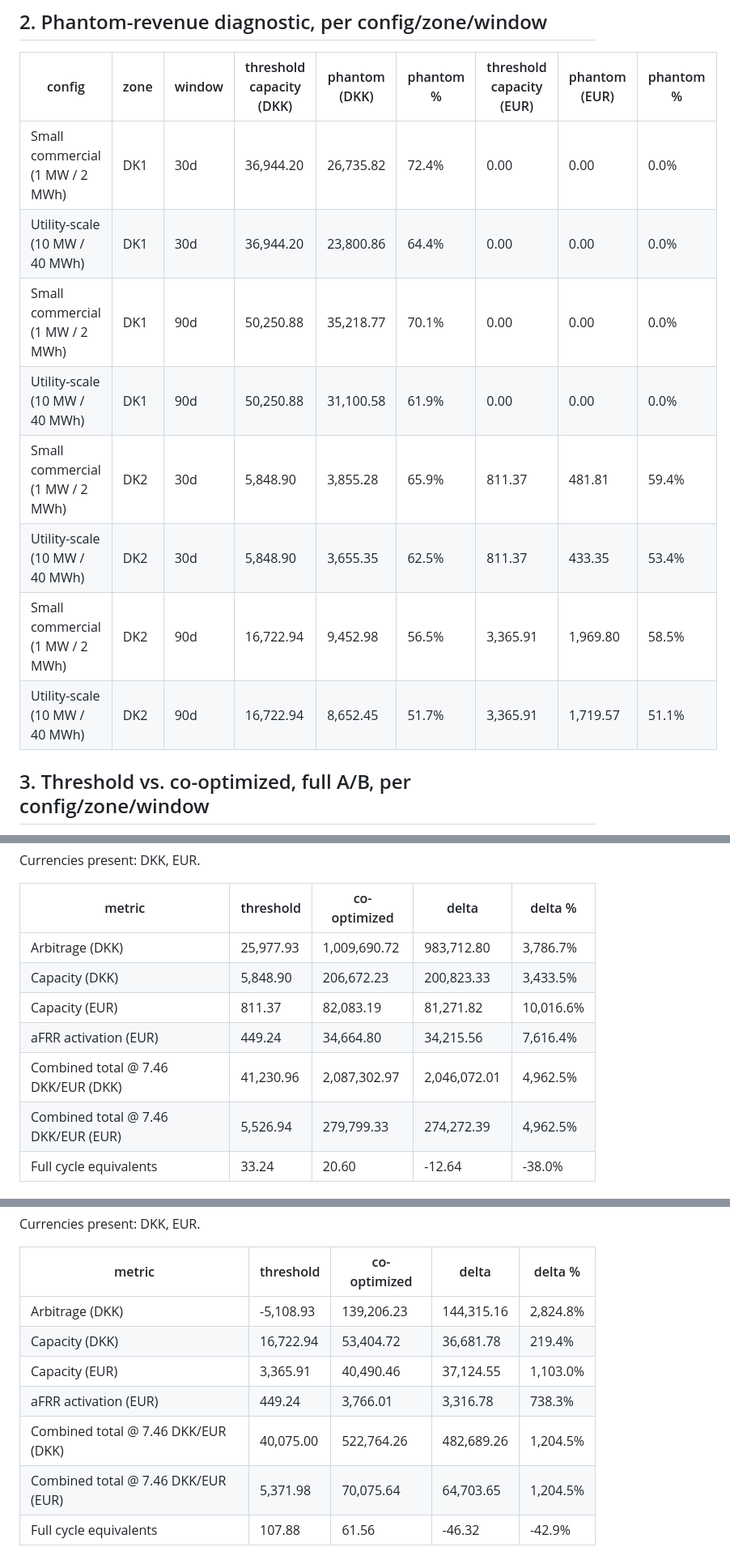
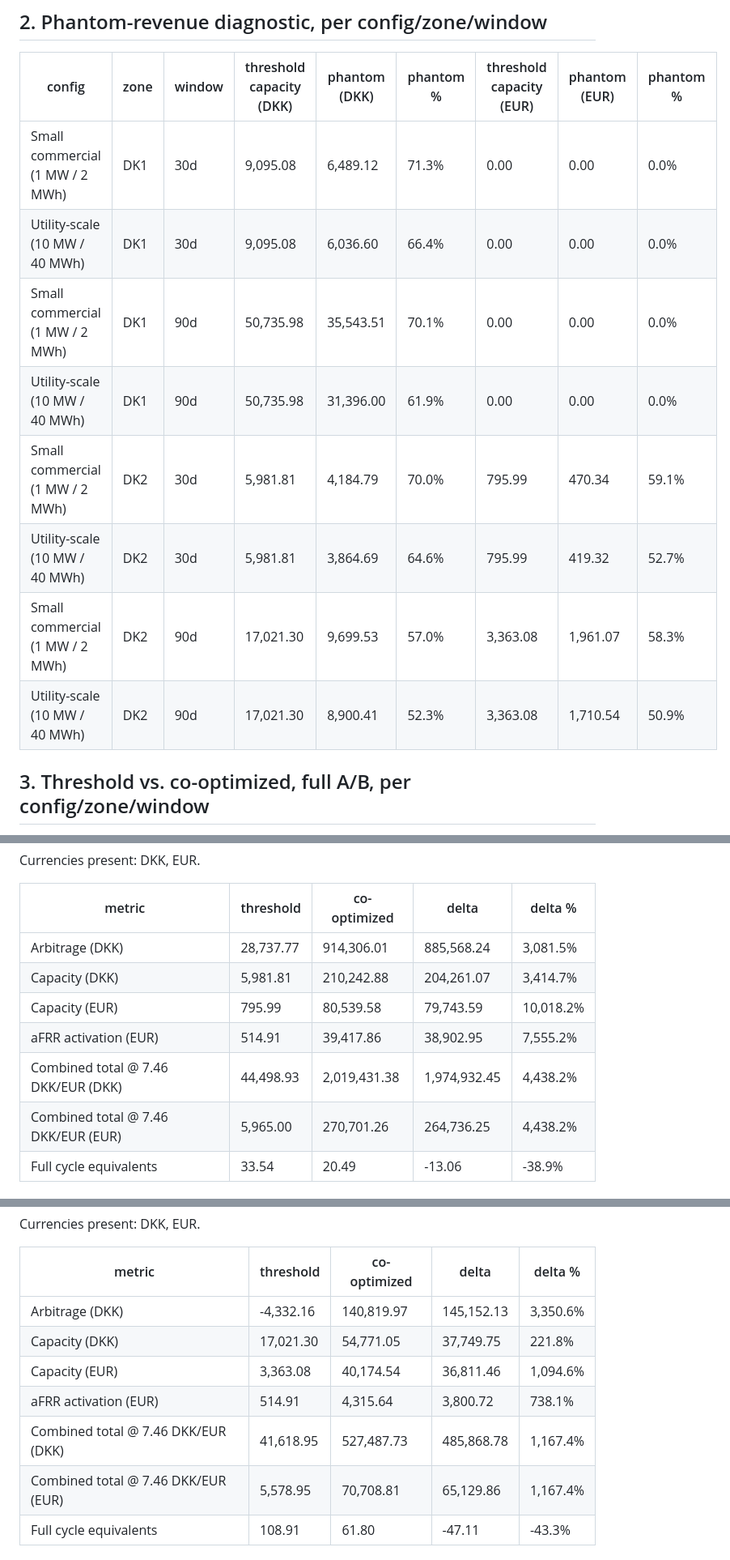
Before and after one commit to dildoswaggingzz/AncillaryNews, a Markdown page: docs/bess-cooptimizer-results.md, 3 parts joined by grey strips. Shown at 81% size. Rendered like a GitHub page.

```diff
--- a/docs/bess-cooptimizer-results.md
+++ b/docs/bess-cooptimizer-results.md
@@ -49,14 +49,14 @@ Direction confirmed on every pair. Magnitude stayed substantial for both configs
 
 | config | zone | window | threshold capacity (DKK) | phantom (DKK) | phantom % | threshold capacity (EUR) | phantom (EUR) | phantom % |
 |---|---|---|---|---|---|---|---|---|
-| Small commercial (1 MW / 2 MWh) | DK1 | 30d | 36,944.20 | 26,735.82 | 72.4% | 0.00 | 0.00 | 0.0% |
-| Utility-scale (10 MW / 40 MWh) | DK1 | 30d | 36,944.20 | 23,800.86 | 64.4% | 0.00 | 0.00 | 0.0% |
-| Small commercial (1 MW / 2 MWh) | DK1 | 90d | 50,250.88 | 35,218.77 | 70.1% | 0.00 | 0.00 | 0.0% |
-| Utility-scale (10 MW / 40 MWh) | DK1 | 90d | 50,250.88 | 31,100.58 | 61.9% | 0.00 | 0.00 | 0.0% |
-| Small commercial (1 MW / 2 MWh) | DK2 | 30d | 5,848.90 | 3,855.28 | 65.9% | 811.37 | 481.81 | 59.4% |
-| Utility-scale (10 MW / 40 MWh) | DK2 | 30d | 5,848.90 | 3,655.35 | 62.5% | 811.37 | 433.35 | 53.4% |
-| Small commercial (1 MW / 2 MWh) | DK2 | 90d | 16,722.94 | 9,452.98 | 56.5% | 3,365.91 | 1,969.80 | 58.5% |
-| Utility-scale (10 MW / 40 MWh) | DK2 | 90d | 16,722.94 | 8,652.45 | 51.7% | 3,365.91 | 1,719.57 | 51.1% |
+| Small commercial (1 MW / 2 MWh) | DK1 | 30d | 9,095.08 | 6,489.12 | 71.3% | 0.00 | 0.00 | 0.0% |
+| Utility-scale (10 MW / 40 MWh) | DK1 | 30d | 9,095.08 | 6,036.60 | 66.4% | 0.00 | 0.00 | 0.0% |
+| Small commercial (1 MW / 2 MWh) | DK1 | 90d | 50,735.98 | 35,543.51 | 70.1% | 0.00 | 0.00 | 0.0% |
+| Utility-scale (10 MW / 40 MWh) | DK1 | 90d | 50,735.98 | 31,396.00 | 61.9% | 0.00 | 0.00 | 0.0% |
+| Small commercial (1 MW / 2 MWh) | DK2 | 30d | 5,981.81 | 4,184.79 | 70.0% | 795.99 | 470.34 | 59.1% |
+| Utility-scale (10 MW / 40 MWh) | DK2 | 30d | 5,981.81 | 3,864.69 | 64.6% | 795.99 | 419.32 | 52.7% |
+| Small commercial (1 MW / 2 MWh) | DK2 | 90d | 17,021.30 | 9,699.53 | 57.0% | 3,363.08 | 1,961.07 | 58.3% |
+| Utility-scale (10 MW / 40 MWh) | DK2 | 90d | 17,021.30 | 8,900.41 | 52.3% | 3,363.08 | 1,710.54 | 50.9% |
 
 ## 3. Threshold vs. co-optimized, full A/B, per config/zone/window
 
@@ -140,11 +140,11 @@ Currencies present: DKK, EUR.
 
 | metric | threshold | co-optimized | delta | delta % |
 |---|---|---|---|---|
-| Arbitrage (DKK) | 25,977.93 | 1,009,690.72 | 983,712.80 | 3,786.7% |
-| Capacity (DKK) | 5,848.90 | 206,672.23 | 200,823.33 | 3,433.5% |
-| Capacity (EUR) | 811.37 | 82,083.19 | 81,271.82 | 10,016.6% |
-| aFRR activation (EUR) | 449.24 | 34,664.80 | 34,215.56 | 7,616.4% |
-| Combined total @ 7.46 DKK/EUR (DKK) | 41,230.96 | 2,087,302.97 | 2,046,072.01 | 4,962.5% |
-| Combined total @ 7.46 DKK/EUR (EUR) | 5,526.94 | 279,799.33 | 274,272.39 | 4,962.5% |
-| Full cycle equivalents | 33.24 | 20.60 | -12.64 | -38.0% |
+| Arbitrage (DKK) | 28,737.77 | 914,306.01 | 885,568.24 | 3,081.5% |
+| Capacity (DKK) | 5,981.81 | 210,242.88 | 204,261.07 | 3,414.7% |
+| Capacity (EUR) | 795.99 | 80,539.58 | 79,743.59 | 10,018.2% |
+| aFRR activation (EUR) | 514.91 | 39,417.86 | 38,902.95 | 7,555.2% |
+| Combined total @ 7.46 DKK/EUR (DKK) | 44,498.93 | 2,019,431.38 | 1,974,932.45 | 4,438.2% |
+| Combined total @ 7.46 DKK/EUR (EUR) | 5,965.00 | 270,701.26 | 264,736.25 | 4,438.2% |
+| Full cycle equivalents | 33.54 | 20.49 | -13.06 | -38.9% |
 
@@ -154,11 +154,11 @@ Currencies present: DKK, EUR.
 
 | metric | threshold | co-optimized | delta | delta % |
 |---|---|---|---|---|
-| Arbitrage (DKK) | -5,108.93 | 139,206.23 | 144,315.16 | 2,824.8% |
-| Capacity (DKK) | 16,722.94 | 53,404.72 | 36,681.78 | 219.4% |
-| Capacity (EUR) | 3,365.91 | 40,490.46 | 37,124.55 | 1,103.0% |
-| aFRR activation (EUR) | 449.24 | 3,766.01 | 3,316.78 | 738.3% |
-| Combined total @ 7.46 DKK/EUR (DKK) | 40,075.00 | 522,764.26 | 482,689.26 | 1,204.5% |
-| Combined total @ 7.46 DKK/EUR (EUR) | 5,371.98 | 70,075.64 | 64,703.65 | 1,204.5% |
-| Full cycle equivalents | 107.88 | 61.56 | -46.32 | -42.9% |
+| Arbitrage (DKK) | -4,332.16 | 140,819.97 | 145,152.13 | 3,350.6% |
+| Capacity (DKK) | 17,021.30 | 54,771.05 | 37,749.75 | 221.8% |
+| Capacity (EUR) | 3,363.08 | 40,174.54 | 36,811.46 | 1,094.6% |
+| aFRR activation (EUR) | 514.91 | 4,315.64 | 3,800.72 | 738.1% |
+| Combined total @ 7.46 DKK/EUR (DKK) | 41,618.95 | 527,487.73 | 485,868.78 | 1,167.4% |
+| Combined total @ 7.46 DKK/EUR (EUR) | 5,578.95 | 70,708.81 | 65,129.86 | 1,167.4% |
+| Full cycle equivalents | 108.91 | 61.80 | -47.11 | -43.3% |
 
```
Also changed, not shown: other parts of docs/bess-cooptimizer-results.md (+63 -63 lines).
